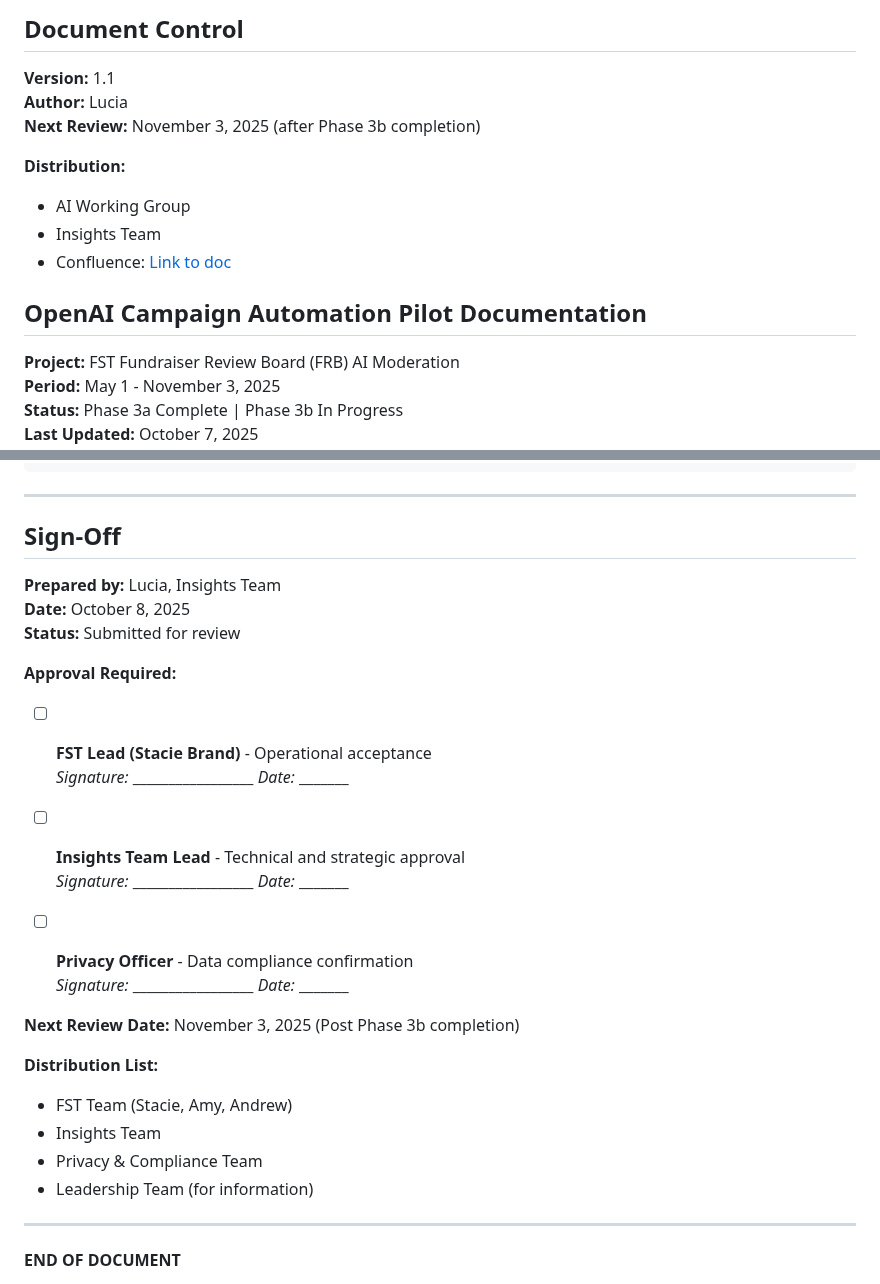
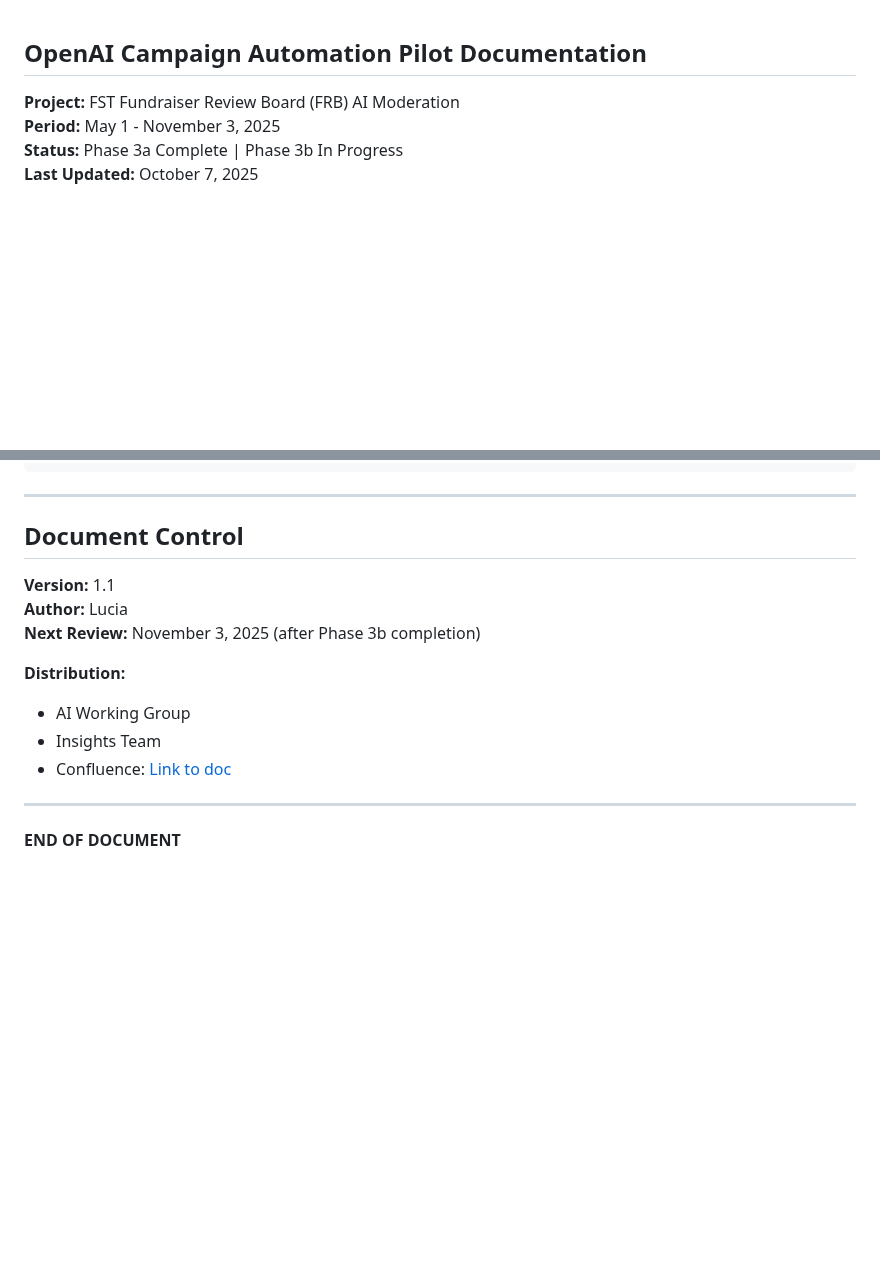
Before and after one commit to lucia-asf/ai-automation-pilot-dashboard, a Markdown page: complete-pilot-doc.md, 2 parts joined by grey strips. GitHub-like rendering; blank space fills up the shorter version.

```diff
--- a/complete-pilot-doc.md
+++ b/complete-pilot-doc.md
@@ -1,14 +1,3 @@
-## Document Control
-
-**Version:** 1.1
-**Author:** Lucia
-**Next Review:** November 3, 2025 (after Phase 3b completion)
-
-**Distribution:**
-- AI Working Group
-- Insights Team
-- Confluence: [Link to doc](https://sportsfoundation.atlassian.net/wiki/spaces/ARAI/pages/2511372379/Fundraising+campaign+screening+automation?focusedCommentId=2517106704)
-
 ## OpenAI Campaign Automation Pilot Documentation
 
 **Project:** FST Fundraiser Review Board (FRB) AI Moderation
@@ -1380,30 +1369,16 @@ This pilot represents a significant step toward scalable, AI-assisted content mo
 
 ---
 
-## Sign-Off
+## Document Control
 
-**Prepared by:** Lucia, Insights Team
-**Date:** October 8, 2025
-**Status:** Submitted for review
+**Version:** 1.1
+**Author:** Lucia
+**Next Review:** November 3, 2025 (after Phase 3b completion)
 
-**Approval Required:**
-
-- [ ] **FST Lead (Stacie Brand)** - Operational acceptance
-      *Signature:* _________________ *Date:* _______
-
-- [ ] **Insights Team Lead** - Technical and strategic approval
-      *Signature:* _________________ *Date:* _______
-
-- [ ] **Privacy Officer** - Data compliance confirmation
-      *Signature:* _________________ *Date:* _______
-
-**Next Review Date:** November 3, 2025 (Post Phase 3b completion)
-
-**Distribution List:**
-- FST Team (Stacie, Amy, Andrew)
+**Distribution:**
+- AI Working Group
 - Insights Team
-- Privacy & Compliance Team
-- Leadership Team (for information)
+- Confluence: [Link to doc](https://sportsfoundation.atlassian.net/wiki/spaces/ARAI/pages/2511372379/Fundraising+campaign+screening+automation?focusedCommentId=2517106704)
 
 ---
 
```
